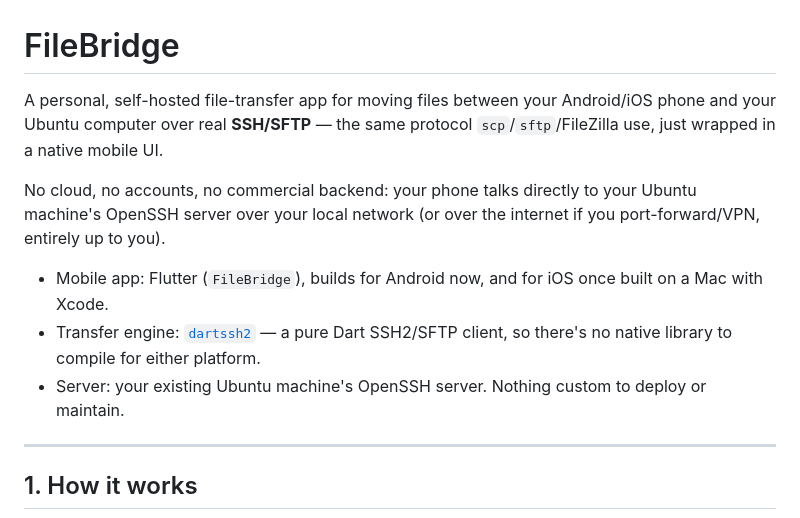
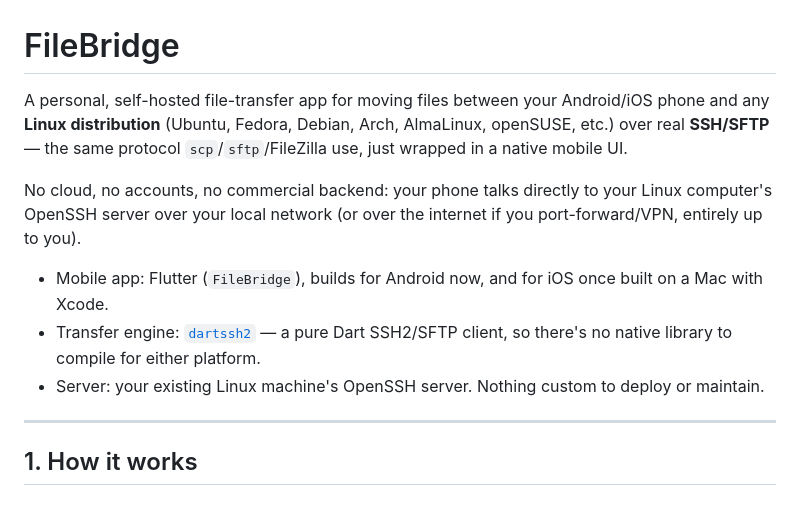
Before and after one commit to TheeFulcrum/FileBridge, a Markdown page: README.md, the part around one of its changes. Drawn GitHub-style.

```diff
--- a/README.md
+++ b/README.md
@@ -1,11 +1,11 @@
 # FileBridge
 
 A personal, self-hosted file-transfer app for moving files between your
-Android/iOS phone and your Ubuntu computer over real **SSH/SFTP** — the same
+Android/iOS phone and any **Linux distribution** (Ubuntu, Fedora, Debian, Arch, AlmaLinux, openSUSE, etc.) over real **SSH/SFTP** — the same
 protocol `scp`/`sftp`/FileZilla use, just wrapped in a native mobile UI.
 
 No cloud, no accounts, no commercial backend: your phone talks directly to
-your Ubuntu machine's OpenSSH server over your local network (or over the
+your Linux computer's OpenSSH server over your local network (or over the
 internet if you port-forward/VPN, entirely up to you).
 
 - Mobile app: Flutter (`FileBridge`), builds for Android now, and for
@@ -13,7 +13,7 @@ internet if you port-forward/VPN, entirely up to you).
 - Transfer engine: [`dartssh2`](https://pub.dev/packages/dartssh2) — a pure
   Dart SSH2/SFTP client, so there's no native library to compile for either
   platform.
-- Server: your existing Ubuntu machine's OpenSSH server. Nothing custom to
+- Server: your existing Linux machine's OpenSSH server. Nothing custom to
   deploy or maintain.
 
 ---
```
Also changed, not shown: other parts of README.md (+35 -13 lines).
